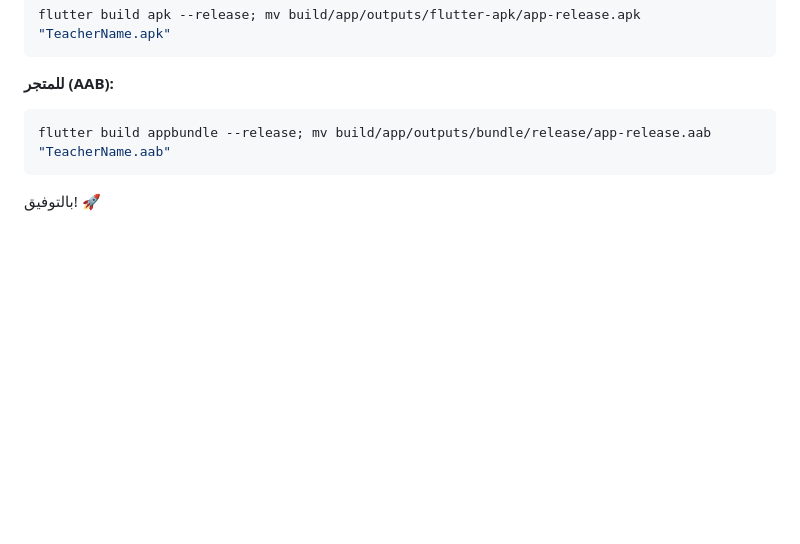
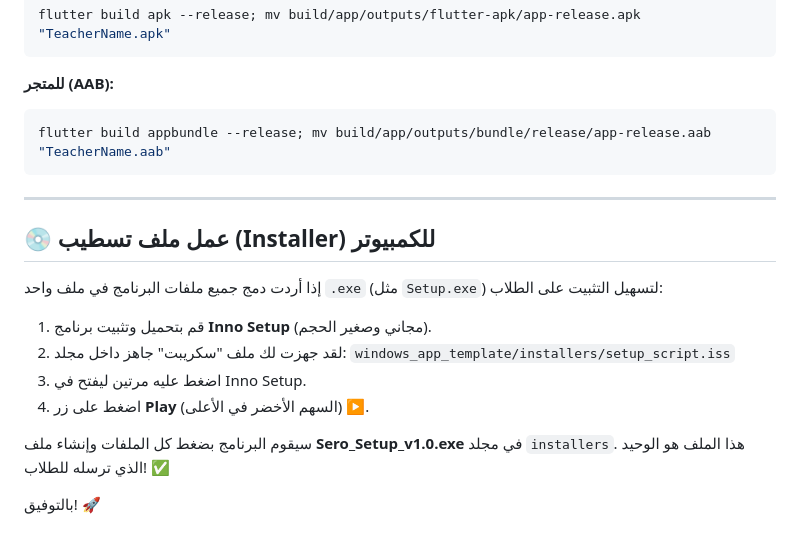
Before and after one commit to ali2005t/ta3leemy, a Markdown page: EXPORT_GUIDE.md, the part around the change. Drawn GitHub-style; blank space fills up the shorter version.

Commit message:
docs: add guide for creating windows installer

````diff
--- a/EXPORT_GUIDE.md
+++ b/EXPORT_GUIDE.md
@@ -63,4 +63,19 @@ flutter build apk --release; mv build/app/outputs/flutter-apk/app-release.apk "T
 flutter build appbundle --release; mv build/app/outputs/bundle/release/app-release.aab "TeacherName.aab"
 ```
 
+---
+
+## 💿 عمل ملف تسطيب (Installer) للكمبيوتر
+
+إذا أردت دمج جميع ملفات البرنامج في ملف واحد `.exe` (مثل `Setup.exe`) لتسهيل التثبيت على الطلاب:
+
+1.  قم بتحميل وتثبيت برنامج **Inno Setup** (مجاني وصغير الحجم).
+2.  لقد جهزت لك ملف "سكريبت" جاهز داخل مجلد:
+    `windows_app_template/installers/setup_script.iss`
+3.  اضغط عليه مرتين ليفتح في Inno Setup.
+4.  اضغط على زر **Play** (السهم الأخضر في الأعلى) ▶️.
+
+سيقوم البرنامج بضغط كل الملفات وإنشاء ملف **Sero_Setup_v1.0.exe** في مجلد `installers`.
+هذا الملف هو الوحيد الذي ترسله للطلاب! ✅
+
 بالتوفيق! 🚀
````
